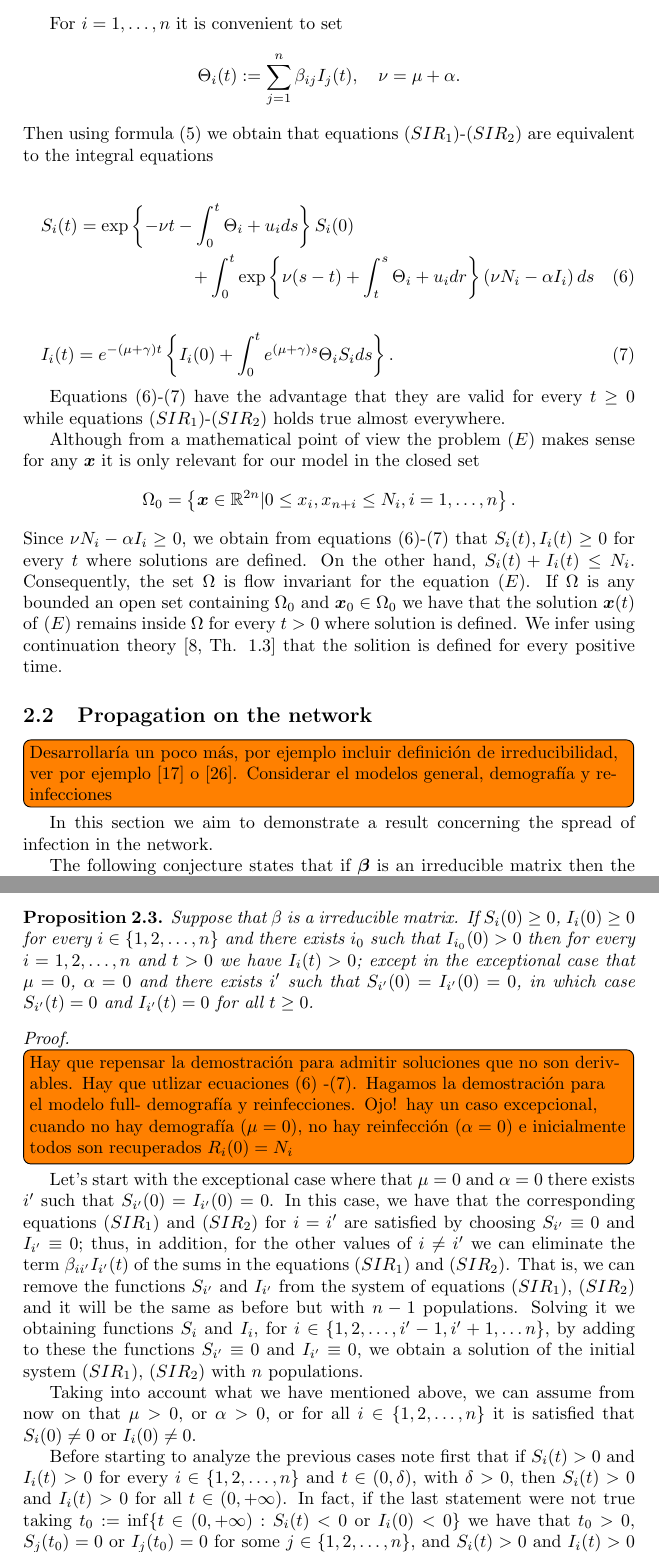
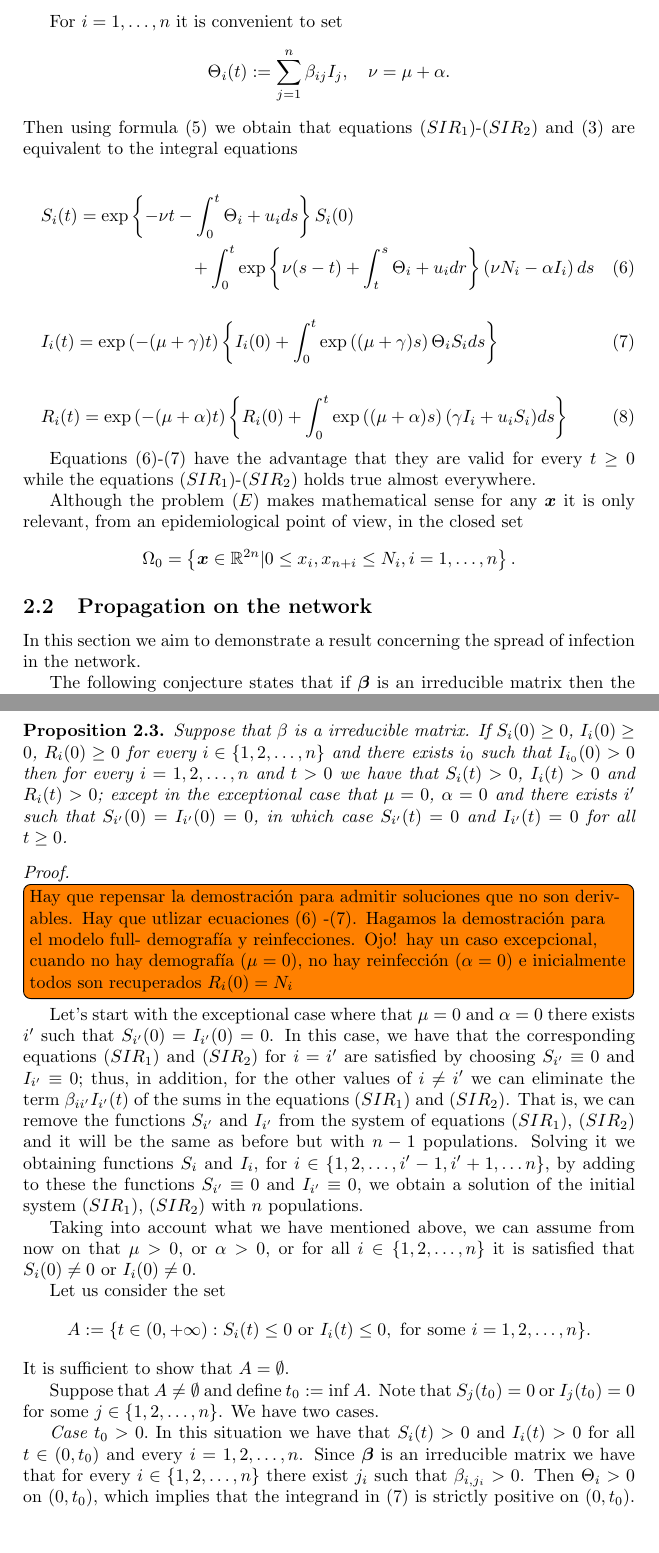
Before and after one commit to fdmazzone/epidemiolog-a, a LaTeX paper (VacunaOptimal.tex): two parts of pages 5 and 6 of 15, joined at a grey line, cut so that both start at the same text, the shorter picture padded with empty space. Compiled offline with pdfLaTeX.

Commit message:
17-082023

```diff
--- a/VacunaOptimal.tex
+++ b/VacunaOptimal.tex
@@ -156,9 +157,9 @@ We will use the following well known and elementary formula for the solution of
 
 For $i=1,\ldots,n$ it is convenient to set
 \[
- \Theta_i(t):=\sum\limits_{j=1}^{n} \beta_{i j} I_{j}(t),\quad\nu=\mu+\alpha.
+ \Theta_i(t):=\sum\limits_{j=1}^{n} \beta_{i j} I_{j},\quad\nu=\mu+\alpha.
 \]
-Then using formula \eqref{eq:1order} we obtain that equations \eqref{eq:ModeloSIRb1}-\eqref{eq:ModeloSIRb2} are equivalent to the integral equations
+Then using formula \eqref{eq:1order} we obtain that equations \eqref{eq:ModeloSIRb1}-\eqref{eq:ModeloSIRb2} and \eqref{eq:ModeloSIR3} are equivalent to the integral equations
 
 \begin{empheq}{multline}\label{eq:eq_integralS}
 S_i(t)= \exp\left\{-\nu t- \int_0^t\Theta_i+u_ids\right\}S_i(0)\\
@@ -173,30 +174,40 @@ S_i(t)= \exp\left\{-\nu t- \int_0^t\Theta_i+u_ids\right\}S_i(0)\\
 \end{empheq}
 
 \begin{empheq}{multline}\label{eq:eq_integralI}
-I_i(t)= e^{- (\mu+\gamma)t}
+I_i(t)= \exp\left(- (\mu+\gamma)t \right)
 \left\{
     I_i(0)+
-    \int_0^t e^{
-            (\mu+\gamma)s}
+    \int_0^t \exp\left(
+            (\mu+\gamma)s\right)
             \Theta_iS_i
             ds
-\right\}.
+\right\}
 \end{empheq}
 
-Equations \eqref{eq:eq_integralS}-\eqref{eq:eq_integralI} have the advantage that they are valid for every $t\geq 0$  while equations \eqref{eq:ModeloSIRb1}-\eqref{eq:ModeloSIRb2} holds true almost everywhere.
+\begin{empheq}{multline}\label{eq:eq_integralR}
+R_i(t)= \exp\left(- (\mu+\alpha)t \right)
+\left\{
+    R_i(0)+
+    \int_0^t \exp\left(
+            (\mu+\alpha)s\right)
+            (\gamma I_i +u_iS_i)
+            ds
+\right\}
+\end{empheq}
 
-Although from a mathematical point of view the problem \eqref{eq:sist_compact}
- makes sense for any  $\bm{x}$ it is only relevant for our model  in the closed set
+Equations \eqref{eq:eq_integralS}-\eqref{eq:eq_integralI} have the advantage that they are valid for every $t\geq 0$  while the equations \eqref{eq:ModeloSIRb1}-\eqref{eq:ModeloSIRb2} holds true almost everywhere.
+
+Although the problem \eqref{eq:sist_compact} makes mathematical sense for any $\bm{x}$ it is only relevant, from an epidemiological point of view, in the closed set
 \[
  \Omega_0=\left\{\bm{x}\in\mathbb{R}^{2n}|  0\leq x_i,x_{n+i}\leq N_i, i=1,\ldots,n\right\}.
 \]
-Since  $\nu N_i-\alpha I_i\geq 0$, we obtain from equations \eqref{eq:eq_integralS}-\eqref{eq:eq_integralI}  that $S_i(t), I_i(t)\geq 0$ for every $t$ where solutions are defined. On the other hand, $S_i(t)+I_i(t)\leq   N_i$. Consequently, the set $\Omega$ is flow invariant for the equation \eqref{eq:sist_compact}.  If $\Omega$ is any bounded an open set containing $\Omega_0$ and $\bm{x}_0\in\Omega_0$ we have that the solution $\bm{x}(t)$ of \eqref{eq:sist_compact} remains inside $\Omega$ for every $t>0$ where solution is defined.  We infer using continuation theory \cite[Th. 1.3]{EarlA.Coddington236} that the solition is defined for every positive time.
+% Since  $\nu N_i-\alpha I_i\geq 0$, we obtain from equations \eqref{eq:eq_integralS}-\eqref{eq:eq_integralI}  that $S_i(t), I_i(t)\geq 0$ for every $t$ where solutions are defined. On the other hand, $S_i(t)+I_i(t)\leq   N_i$. Consequently, the set $\Omega$ is flow invariant for the equation \eqref{eq:sist_compact}.  If $\Omega$ is any bounded an open set containing $\Omega_0$ and $\bm{x}_0\in\Omega_0$ we have that the solution $\bm{x}(t)$ of \eqref{eq:sist_compact} remains inside $\Omega$ for every $t>0$ where solution is defined.  We infer using continuation theory \cite[Th. 1.3]{EarlA.Coddington236} that the solition is defined for every positive time.
 
 
 \subsection{Propagation on the network}
 
 
-\todo[inline]{Desarrollaría un poco más, por ejemplo incluir definición de irreducibilidad, ver  por ejemplo \cite{CarlD.Meyer538} o \cite{GilbertGWalter295}. Considerar el modelos general, demografía y reinfecciones}
+
 
 In this section we aim to demonstrate a result concerning the spread of infection in the network.
 % We begin this section by establishing a result which guarantees that if  $S_i$ and $I_i$, with $i=1,2,\ldots,n$, are solution of the system of equations \eqref{eq:ModeloSIRb1}, \eqref{eq:ModeloSIRb2},  and satisfy that  $S_i(0)\geq 0$ and $I_i(0)\geq 0$ then  $S_i$ and $I_i(t)\geq 0$
@@ -262,7 +273,7 @@ Let $\bm{\Psi}=\{\psi_{ij}\}_{i,j=1}^n$ be a real matrix. Then, $\bm{\Psi}$ is i
 
 
 
-\begin{prop} Suppose that $\beta$ is a irreducible matrix. If $S_i(0)\geq 0$, $I_i(0)\geq 0$ for every $i\in\{1,2,\ldots,n\}$ and there exists $i_0$ such that $I_{i_0}(0)>0$ then for every $i=1,2,\ldots,n$ and $t>0$ we have $I_i(t)>0$; except in the exceptional case that  $\mu=0$, $\alpha=0$ and  there exists $i'$ such that $S_{i'}(0)=I_{i'}(0)=0$, in which case
+\begin{prop} Suppose that $\beta$ is a irreducible matrix. If $S_i(0)\geq 0$, $I_i(0)\geq 0$, $R_i(0)\geq 0$ for every $i\in\{1,2,\ldots,n\}$ and there exists $i_0$ such that $I_{i_0}(0)>0$ then for every $i=1,2,\ldots,n$ and $t>0$ we have that $S_i(t)>0$, $I_i(t)>0$ and $R_i(t)>0$; except in the exceptional case that  $\mu=0$, $\alpha=0$ and  there exists $i'$ such that $S_{i'}(0)=I_{i'}(0)=0$, in which case
 $S_{i'}(t)=0$ and $I_{i'}(t)=0$ for all $t\geq 0$.
 \end{prop}
 
@@ -274,9 +285,17 @@ Let's start with the exceptional case where that $\mu=0$ and $\alpha=0$ there ex
 
 Taking into account what we have mentioned above, we can assume from now on that $\mu>0$, or $\alpha>0$, or for all $i\in\{1,2,\ldots,n\}$ it is satisfied that $S_i(0)\neq 0$ or $I_i(0)\neq 0$.
 
-Before starting to analyze the previous cases note first that if $S_{i}(t)>0$ and $I_i(t)>0$ for every $i\in\{1,2,\ldots,n\}$ and $t\in (0,\delta)$, with $\delta>0$, then $S_i(t)>0$ and $I_i(t)>0$ for all $t\in (0,+\infty)$. In fact, if the last statement were not true taking $t_0:=\inf\{t\in (0,+\infty): S_i(t)<0\ \text{or}\ I_i(0)<0\}$ we have that $t_0>0$, $S_j(t_0)=0$ or $I_j(t_0)=0$ for some
-$j\in\{1,2,\ldots,n\}$, and $S_i(t)>0$ and $I_i(t)>0$ for all $t\in (0,t_0)$.
-Now, the last condition and formulas \eqref{eq:eq_integralS} and \eqref{eq:eq_integralI} imply that $S_i(t_0)>0$ and $I_i(t_0)>0$, which is an absurd.
+% Before starting to analyze the previous cases note first that if $S_{i}(t)>0$ and $I_i(t)>0$ for every $i\in\{1,2,\ldots,n\}$ and $t\in (0,\delta)$, with $\delta>0$, then $S_i(t)>0$ and $I_i(t)>0$ for all $t\in (0,+\infty)$. In fact, if the last statement were not true taking
+
+Let us consider the set
+$$A:=\{t\in (0,+\infty): S_i(t)\leq 0\ \text{or}\ I_i(t)\leq 0,\ \text{for some}\ i=1,2,\ldots,n\}.$$
+It is sufficient to show that $A=\emptyset$.
+
+Suppose that $A\neq \emptyset$ and define $t_0:=\inf A$.
+Note that  $S_j(t_0)=0$ or $I_j(t_0)=0$ for some
+$j\in\{1,2,\ldots,n\}$.  We have two cases.
+
+\emph{Case $t_0>0.$} In this situation we have that $S_i(t)>0$ and $I_i(t)>0$ for all $t\in (0,t_0)$ and every $i=1,2,\ldots,n$. Since $\boldsymbol{\beta}$ is an irreducible matrix we have that for every $i\in\{1,2,\ldots,n\}$ there exist $j_i$ such that $\beta_{i,j_i}>0$. Then $\Theta_i>0$ on $(0,t_0)$, which implies that the integrand in \eqref{eq:eq_integralI} is strictly positive on $(0,t_0)$. In a similar way we can conclude the same for the integrand in \eqref{eq:eq_integralR}. On the other hand the term $\nu N_i-\alpha I_i$ is also positive on $(0,t_0)$. Thus $S_j(t_0)>0$ and $I_j(t_0)>0$, which is a contradiction.
 
 
 
```
Also changed, not shown: VacunaOptimal.tex (15 more changed lines).
